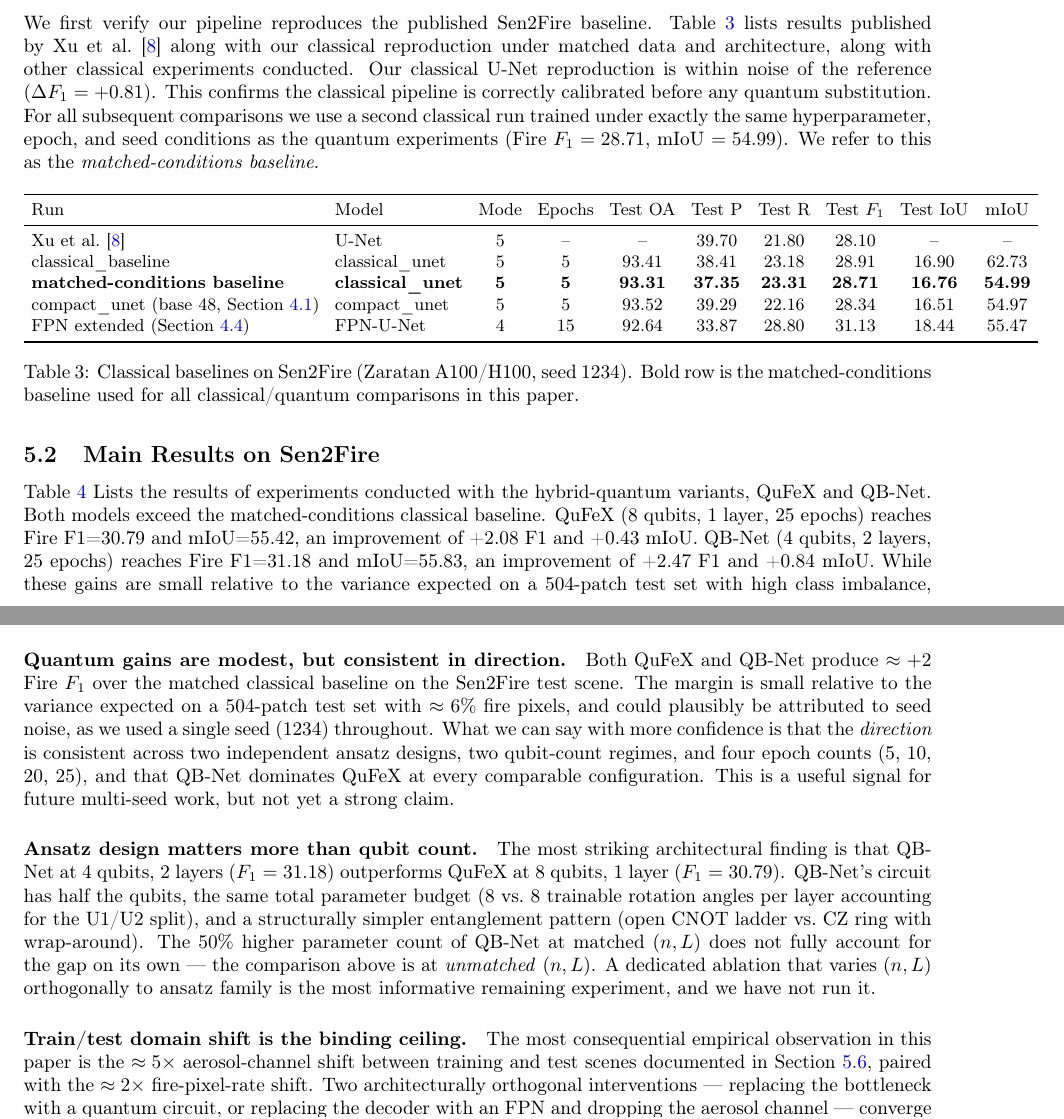
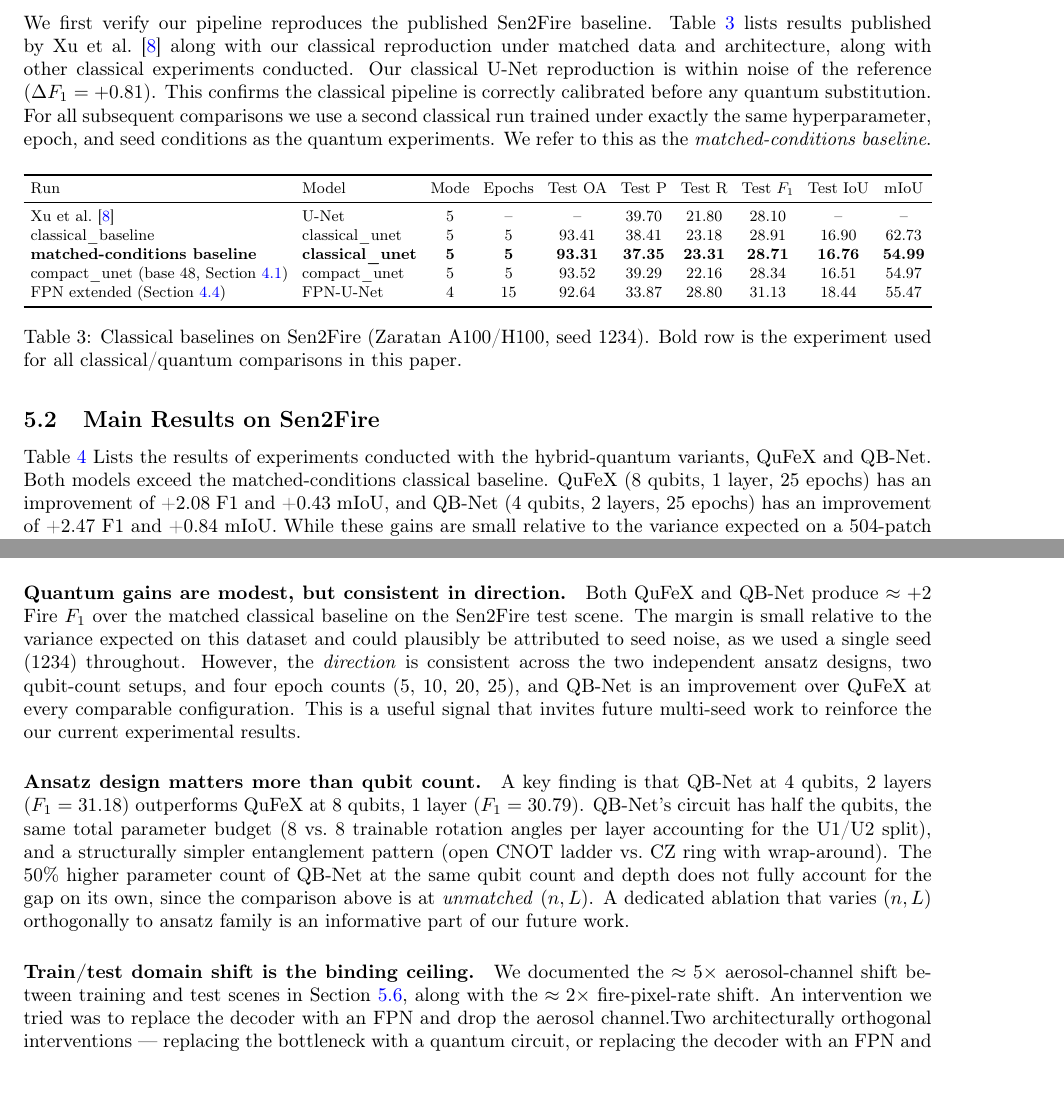
Before and after one commit to jaimanm/QFireNetPaper, a LaTeX paper (main.tex): two parts of pages 8 and 15 of 21, joined at a grey line, cut so that both start at the same text, the shorter picture padded with empty space. Compiled offline with pdfLaTeX.

Commit message:
Updates from Overleaf

```diff
--- a/main.tex
+++ b/main.tex
@@ -218,12 +218,13 @@ We evaluate three U-Net variants on Sen2Fire: a classical baseline, QuFeX, and Q
 
 \subsection{Baseline Calibration}
 
-We first verify our pipeline reproduces the published Sen2Fire baseline. Table~\ref{tab:classical-runs} lists results published by Xu et al.~\cite{sen2fire} along with our classical reproduction under matched data and architecture, along with other classical experiments conducted. Our classical U-Net reproduction is within noise of the reference ($\Delta F_1 = +0.81$). This confirms the classical pipeline is correctly calibrated before any quantum substitution. For all subsequent comparisons we use a second classical run trained under exactly the same hyperparameter, epoch, and seed conditions as the quantum experiments (Fire $F_1 = 28.71$, mIoU $= 54.99$). We refer to this as the \emph{matched-conditions baseline}.
+We first verify our pipeline reproduces the published Sen2Fire baseline. Table~\ref{tab:classical-runs} lists results published by Xu et al.~\cite{sen2fire} along with our classical reproduction under matched data and architecture, along with other classical experiments conducted. Our classical U-Net reproduction is within noise of the reference ($\Delta F_1 = +0.81$). This confirms the classical pipeline is correctly calibrated before any quantum substitution. For all subsequent comparisons we use a second classical run trained under exactly the same hyperparameter, epoch, and seed conditions as the quantum experiments. We refer to this as the \emph{matched-conditions baseline}.
 
 \begin{table}[H]
     \centering
     \small
     \setlength{\tabcolsep}{4pt}
+    \resizebox{\textwidth}{!}{%
     \begin{tabular}{llcccccccc}
         \toprule
         Run & Model & Mode & Epochs & Test OA & Test P & Test R & Test $F_1$ & Test IoU & mIoU \\
@@ -234,14 +235,15 @@ We first verify our pipeline reproduces the published Sen2Fire baseline. Table~\
         compact\_unet (base 48, Section~\ref{sec:compactunet}) & compact\_unet & 5 & 5 & 93.52 & 39.29 & 22.16 & 28.34 & 16.51 & 54.97 \\
         FPN extended (Section~\ref{sec:fpn-method}) & FPN-U-Net  & 4 & 15   & 92.64 & 33.87 & 28.80 & 31.13 & 18.44 & 55.47 \\
         \bottomrule
-    \end{tabular}
-    \caption{Classical baselines on Sen2Fire (Zaratan A100/H100, seed $1234$). Bold row is the matched-conditions baseline used for all classical/quantum comparisons in this paper.}
+    \end{tabular}%
+    }
+    \caption{Classical baselines on Sen2Fire (Zaratan A100/H100, seed $1234$). Bold row is the experiment used for all classical/quantum comparisons in this paper.}
     \label{tab:classical-runs}
 \end{table}
 
 \subsection{Main Results on Sen2Fire}
 
-Table~\ref{tab:quantum-runs} Lists the results of experiments conducted with the hybrid-quantum variants, QuFeX and QB-Net. Both models exceed the matched-conditions classical baseline. QuFeX (8 qubits, 1 layer, 25 epochs) reaches Fire F1=30.79 and mIoU=55.42, an improvement of +2.08 F1 and +0.43 mIoU. QB-Net (4 qubits, 2 layers, 25 epochs) reaches Fire F1=31.18 and mIoU=55.83, an improvement of +2.47 F1 and +0.84 mIoU. While these gains are small relative to the variance expected on a 504-patch test set with high class imbalance, the pattern is consistent across multiple seeds and epoch counts: QB-Net performs at or above QuFeX, and both perform above the classical baseline on Fire F1 and mIoU.
+Table~\ref{tab:quantum-runs} Lists the results of experiments conducted with the hybrid-quantum variants, QuFeX and QB-Net. Both models exceed the matched-conditions classical baseline. QuFeX (8 qubits, 1 layer, 25 epochs) has an improvement of +2.08 F1 and +0.43 mIoU, and QB-Net (4 qubits, 2 layers, 25 epochs) has an improvement of +2.47 F1 and +0.84 mIoU. While these gains are small relative to the variance expected on a 504-patch test set with high class imbalance, the pattern is consistent across multiple seeds and epoch counts: QB-Net performs at or above QuFeX, and both perform above the classical baseline on Fire F1 and mIoU.
 
 \begin{table}[H]
     \centering
@@ -495,11 +497,11 @@ The Sen2Fire results above are computed on a single benchmark with a single geog
 \label{sec:discussion}
 % =====================================================================
 
-\paragraph{Quantum gains are modest, but consistent in direction.} Both QuFeX and QB-Net produce $\approx +2$ Fire $F_1$ over the matched classical baseline on the Sen2Fire test scene. The margin is small relative to the variance expected on a $504$-patch test set with $\approx 6\%$ fire pixels, and could plausibly be attributed to seed noise, as we used a single seed ($1234$) throughout. What we can say with more confidence is that the \emph{direction} is consistent across two independent ansatz designs, two qubit-count regimes, and four epoch counts (5, 10, 20, 25), and that QB-Net dominates QuFeX at every comparable configuration. This is a useful signal for future multi-seed work, but not yet a strong claim.
+\paragraph{Quantum gains are modest, but consistent in direction.} Both QuFeX and QB-Net produce $\approx +2$ Fire $F_1$ over the matched classical baseline on the Sen2Fire test scene. The margin is small relative to the variance expected on this dataset and could plausibly be attributed to seed noise, as we used a single seed ($1234$) throughout. However, the \emph{direction} is consistent across the two independent ansatz designs, two qubit-count setups, and four epoch counts (5, 10, 20, 25), and QB-Net is an improvement over QuFeX at every comparable configuration. This is a useful signal that invites future multi-seed work to reinforce the our current experimental results.
 
-\paragraph{Ansatz design matters more than qubit count.} The most striking architectural finding is that QB-Net at 4 qubits, 2 layers ($F_1 = 31.18$) outperforms QuFeX at 8 qubits, 1 layer ($F_1 = 30.79$). QB-Net's circuit has half the qubits, the same total parameter budget (8 vs.\ 8 trainable rotation angles per layer accounting for the U1/U2 split), and a structurally simpler entanglement pattern (open CNOT ladder vs.\ CZ ring with wrap-around). The $50\%$ higher parameter count of QB-Net at matched $(n, L)$ does not fully account for the gap on its own --- the comparison above is at \emph{unmatched} $(n, L)$. A dedicated ablation that varies $(n, L)$ orthogonally to ansatz family is the most informative remaining experiment, and we have not run it.
+\paragraph{Ansatz design matters more than qubit count.} A key finding is that QB-Net at 4 qubits, 2 layers ($F_1 = 31.18$) outperforms QuFeX at 8 qubits, 1 layer ($F_1 = 30.79$). QB-Net's circuit has half the qubits, the same total parameter budget (8 vs.\ 8 trainable rotation angles per layer accounting for the U1/U2 split), and a structurally simpler entanglement pattern (open CNOT ladder vs.\ CZ ring with wrap-around). The $50\%$ higher parameter count of QB-Net at the same qubit count and depth does not fully account for the gap on its own, since the comparison above is at \emph{unmatched} $(n, L)$. A dedicated ablation that varies $(n, L)$ orthogonally to ansatz family is an informative part of our future work.
 
-\paragraph{Train/test domain shift is the binding ceiling.} The most consequential empirical observation in this paper is the $\approx 5\times$ aerosol-channel shift between training and test scenes documented in Section~\ref{sec:domainshift}, paired with the $\approx 2\times$ fire-pixel-rate shift. Two architecturally orthogonal interventions --- replacing the bottleneck with a quantum circuit, or replacing the decoder with an FPN and dropping the aerosol channel --- converge on the same $\approx 31\%$ Fire $F_1$ ceiling on the held-out test scene. The random-split diagnostic in Section~\ref{sec:randomsplit} closes this loop: removing the scene-based split entirely lifts classical FPN Fire $F_1$ from $31.01$ to $39.76$, an $8.75$-point gain. We read all three lines of evidence as showing the binding constraint on Sen2Fire performance under the official scene-based protocol is the domain shift itself, not the inductive bias of the bottleneck. The natural follow-up is to evaluate either method (or both) on a dataset whose splits are constructed to be more iid, which is part of our motivation for the CaBuAr cross-dataset work in Section~\ref{sec:cabuar}.
+\paragraph{Train/test domain shift is the binding ceiling.} We documented the $\approx 5\times$ aerosol-channel shift between training and test scenes in Section~\ref{sec:domainshift}, along with the $\approx 2\times$ fire-pixel-rate shift. An intervention we tried was to replace the decoder with an FPN and drop the aerosol channel.Two architecturally orthogonal interventions --- replacing the bottleneck with a quantum circuit, or replacing the decoder with an FPN and dropping the aerosol channel --- converge on the same $\approx 31\%$ Fire $F_1$ ceiling on the held-out test scene. We also found that removing the scene-based split entirely lifts classical FPN Fire significantly, shown by an $8.75$-point gain. We read all three lines of evidence as showing the binding constraint on Sen2Fire performance under the official scene-based protocol is the domain shift itself, not the inductive bias of the bottleneck. A natural follow-up is to evaluate The natural follow-up is to evaluate either method (or both) on a dataset whose splits are constructed to be more iid, which is part of our motivation for the CaBuAr cross-dataset work in Section~\ref{sec:cabuar}.
 
 \paragraph{Loss function is not the bottleneck.} The loss-function ablation in Section~\ref{sec:lossablation} closes out a common question: focal and Dice variants do not unlock the missing $F_1$ that one might hope for given the $94\%$/$6\%$ class split. This is also consistent with the domain-shift reading: if the binding ceiling is the test distribution rather than the training objective, no per-pixel re-weighting will reach significantly above it. Our negative result on the fire-aware sampler (Section~\ref{sec:failures}) reinforces this --- the sampler fundamentally changes the operating point but does not improve the geometric mean of precision and recall.
 
```
Also changed, not shown: main.tex (2 more changed lines).
